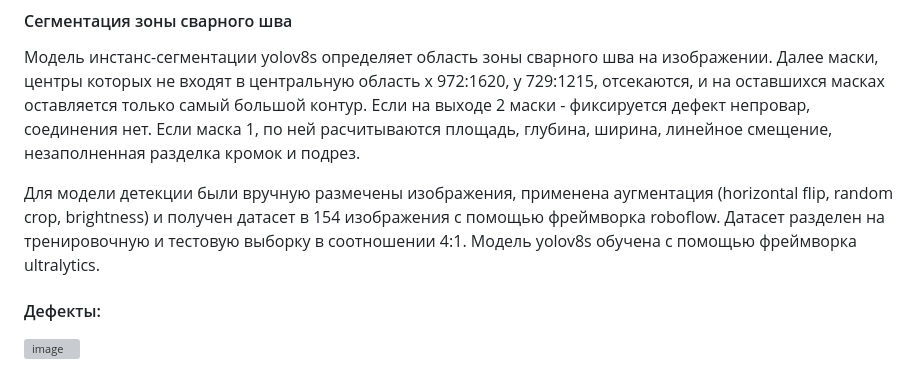
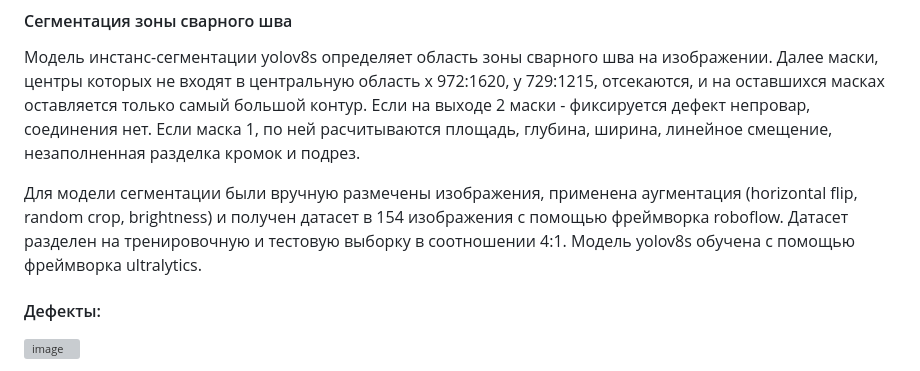
Before and after one commit to TungerPunch/Weld-analysis-system, a Markdown page: README.md, the part around the change. Rendered like a GitHub page; grey boxes are pictures that could not be loaded.

```diff
--- a/README.md
+++ b/README.md
@@ -71,7 +71,7 @@ python main.py
 #### Сегментация зоны сварного шва
 Модель инстанс-сегментации yolov8s определяет область зоны сварного шва на изображении. Далее маски, центры которых не входят в центральную область x 972:1620, y 729:1215, отсекаются, и на оставшихся масках оставляется только самый большой контур. Если на выходе 2 маски - фиксируется дефект непровар, соединения нет. Если маска 1, по ней расчитываются площадь, глубина, ширина, линейное смещение, незаполненная разделка кромок и подрез.
 
-Для модели детекции были вручную размечены изображения, применена аугментация (horizontal flip, random crop, brightness) и получен датасет в 154 изображения с помощью фреймворка roboflow. Датасет разделен на тренировочную и тестовую выборку в соотношении 4:1. Модель yolov8s обучена с помощью фреймворка ultralytics.
+Для модели сегментации были вручную размечены изображения, применена аугментация (horizontal flip, random crop, brightness) и получен датасет в 154 изображения с помощью фреймворка roboflow. Датасет разделен на тренировочную и тестовую выборку в соотношении 4:1. Модель yolov8s обучена с помощью фреймворка ultralytics.
 
 #### Дефекты:
 ![image](https://github.com/TungerPunch/Weld-analysis-system/assets/86575050/4578da87-03a2-4ee4-b1e1-6962fd6f8c6c)
```
